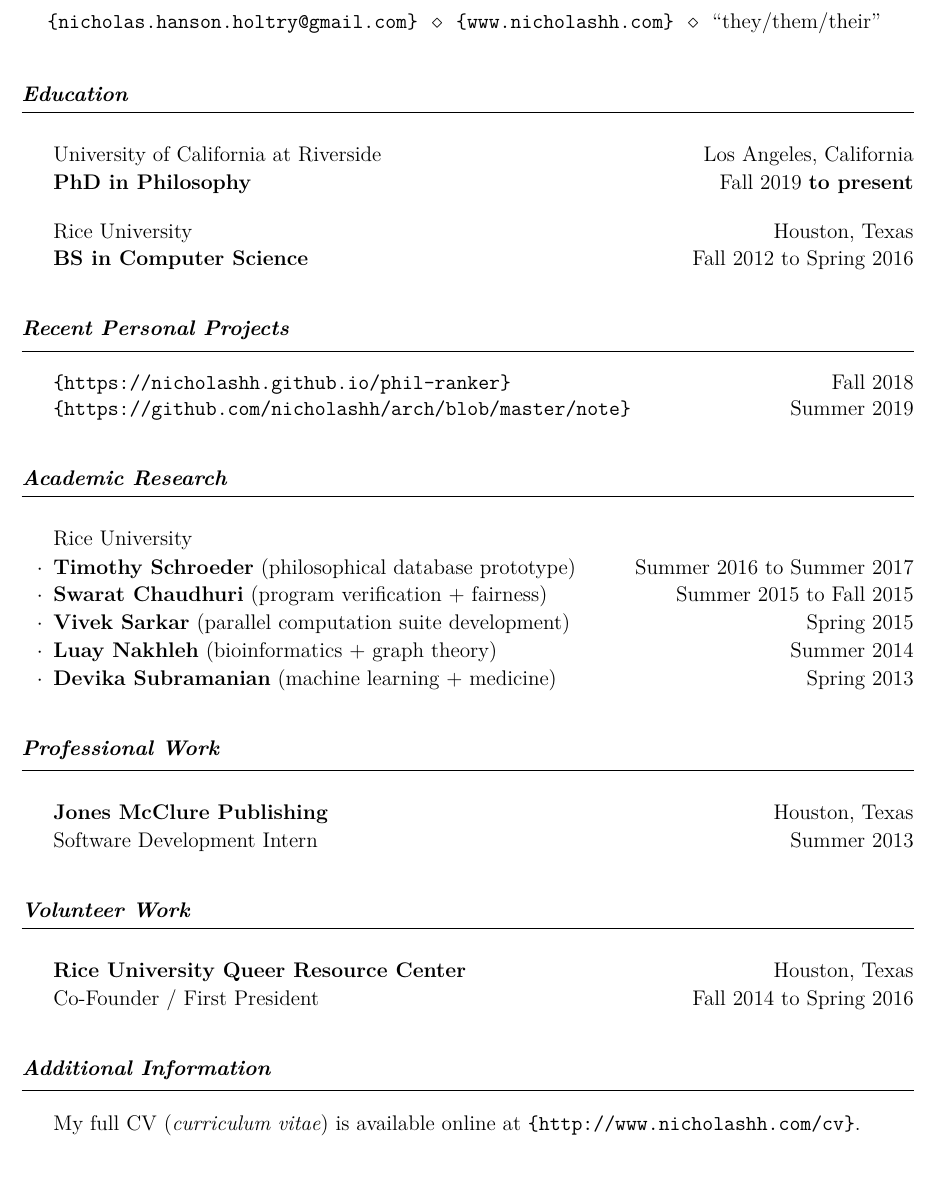
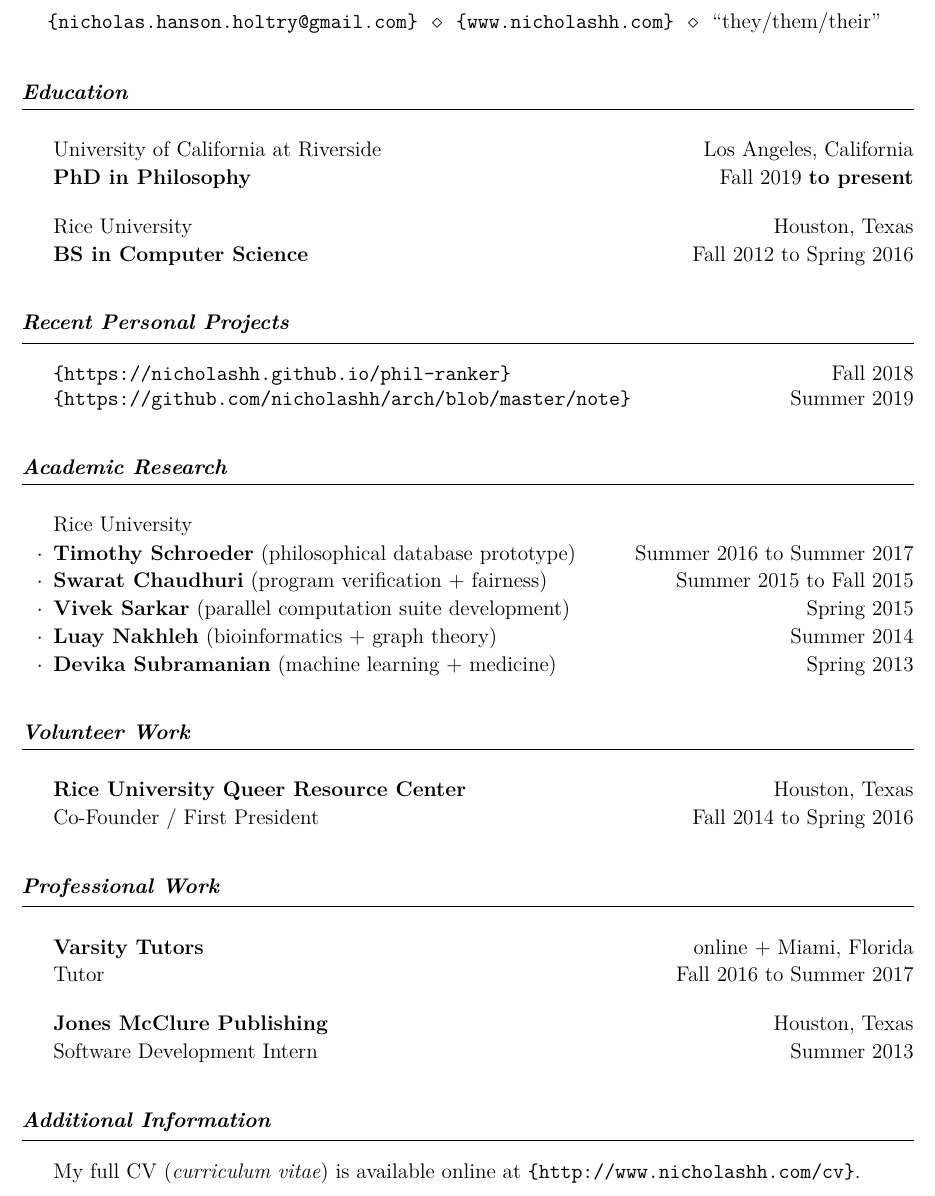
Before and after one commit to nicholashh/cv-resume-tex, a LaTeX CV (cv.tex): part of the page, cut so that both start at the same text. Compiled offline with XeLaTeX.

Commit message:
end of 2nd year at UCR

```diff
--- a/cv.tex
+++ b/cv.tex
@@ -30,8 +30,8 @@
 \iftoggle{cv}{
   \title{%
   pronouns:~``they/them/their''\\~\\ % double return
-  \texttt{\{http://www.nicholashh.com\}}\\
-  \texttt{\{nicholas.hanson.holtry@gmail.com\}}
+  \texttt{\{nicholas.hanson.holtry@gmail.com\}}\\
+  \texttt{\{http://www.nicholashh.com\}}
   % \texttt{\{503.360.3148\}}}
   }
 }{
@@ -86,7 +86,7 @@
     {Fall 2017 to Spring 2019}%
     \iftoggle{cv}{
       % \item Thesis:~``Reasoning First Rationality''
-      \item Thesis:~``Reasoning-First~Rationality''
+      \item Thesis:~``Reasoning--First~Rationality''
       % \item Advisors:~Berislav Maru{\v s}i{\' c}, Eli Hirsch
       % \item Advisors:~\beri, Eli Hirsch
       \item Advisors:~Eli Hirsch \& \beri
@@ -222,33 +224,14 @@
           \item Held office hours, graded papers \& exams, etc.
           \end{UnivDeptItem}
 
-    }{}
 
-    \iftoggle{cv}{
-      \vspace{1ex}
-      \begin{rSubSection}
-      {\underline{Varsity Tutors}}
-    }{
-      \EventWithSubtitle
-      {Varsity Tutors}
-    }
-    {online + Miami, Florida}
-    {Contractor / Certified Tutor}
-    {Fall 2016 to Summer 2017}%
-    \iftoggle{cv}{
-      \item Tutored high school and undergraduate students in a variety of\\
-      subjects, ranging from writing to coding to SAT test prep.
-      \end{rSubSection}
-    }{}
-
-    \iftoggle{cv}{
 
       \Rice
 
         \CAAM
 
           \begin{UnivDeptItem}
-          {Introduction to Computational Engineering}
+          {Introduction To Computational Engineering}
           {Spring 2013 to Spring 2016}
           {with Steven Cox, Franklin Kenter, \& Illya Hicks}
           {}%
@@ -542,50 +527,6 @@
 
 
 
-% \begin{rSection}{Professional Work History}
-\begin{rSection}{Professional Work}
-
-  \iftoggle{cv}{
-    \begin{rSubSection}
-    {Shepherd Artisan Coffee}
-    {Miami, Florida}
-    {Barista}
-    {Fall 2016}%
-    \item Learned to make cappuccinos.
-    \end{rSubSection}
-  }
-
-  \iftoggle{cv}{
-    \begin{rSubSection}
-  }{
-    \EventWithSubtitle
-  }
-  {Jones McClure Publishing}
-  {Houston, Texas}
-  {Software Development Intern}
-  {Summer 2013}%
-  \iftoggle{cv}{
-    \item Prototyped a mobile version of the existing desktop website.
-    \end{rSubSection}
-  }{}
-
-  \iftoggle{cv}{
-    \begin{rSubSection}
-    {Tualatin Hills Park \& Recreation District:\\%
-    Conestoga Recreation \& Aquatic Center}
-    {Portland, Oregon}
-    {Swim Coach / Swim Instructor / Lifeguard}
-    {Summer 2010 to Summer 2012}%
-    \item Coached the swim team; taught swim lessons; guarded lives.
-    \end{rSubSection}
-  }
-
-\end{rSection}
-
-
-
-
-
 % \iftoggle{cv}{\newpage}{}
 % \begin{rSection}{Volunteer Work / Extracurricular Activities}
 \iftoggle{cv}{%
@@ -594,6 +535,18 @@
 }{%
 \begin{rSection}{Volunteer Work}%
 }%
+
+  \iftoggle{cv}{
+
+    \begin{rSubSection}
+    {Graduate Student Mentorship Program}
+    {Riverside, California}
+    {\nth{2}-Year Mentor}
+    {Fall 2020 to Spring 2021}%
+    \item Mentored three \nth{1}-year PhD students.
+    \end{rSubSection}
+
+  }{}
 
   \iftoggle{cv}{
     \begin{rSubSection}
@@ -646,3 +597,62 @@
     \end{rSubSection}
 
   }{}
+
+\end{rSection}
+
+
+
+
+
+% \begin{rSection}{Professional Work History}
+\begin{rSection}{Professional Work}
+
+  \iftoggle{cv}{
+    \vspace{1ex}
+    \begin{rSubSection}
+    {Varsity Tutors}
+  }{
+    \EventWithSubtitle
+    {Varsity Tutors}
+  }
+  {online + Miami, Florida}
+  % {Contractor / Certified Tutor}
+  {Tutor}
+  {Fall 2016 to Summer 2017}%
+  \iftoggle{cv}{
+    \item Tutored high school and undergraduate students in a variety of\\
+    subjects, including programming, essay writing, and SAT test prep.
+    \end{rSubSection}
+  }{}
+
+  \iftoggle{cv}{
+    \begin{rSubSection}
+    {Shepherd Artisan Coffee}
+    {Miami, Florida}
+    {Barista}
+    {Fall 2016}%
+    \item Learned to make cappuccinos.
+    \end{rSubSection}
+  }
+
+  \iftoggle{cv}{\newpage}{}
+
+  \iftoggle{cv}{
+    \begin{rSubSection}
+  }{
+    \EventWithSubtitle
+  }
+  {Jones McClure Publishing}
+  {Houston, Texas}
+  {Software Development Intern}
+  {Summer 2013}%
+  \iftoggle{cv}{
+    \item Prototyped a mobile version of the existing desktop website.
+    \end{rSubSection}
+  }{}
+
+  \iftoggle{cv}{
+    \begin{rSubSection}
+    {Tualatin Hills Park \& Recreation District:\\%
+    Conestoga Recreation \& Aquatic Center}
+    {Portland, Oregon}
@@ -782,7 +797,7 @@
   \end{rSubSection}
 
   \begin{rSubSection}{\normalfont programming languages}{}{}{}
-  \item fluent:~Java, Python, C, JS(/HTML/CSS), SQL, Matlab
+  \item proficient:~Java, Python, C, JS(/HTML/CSS), SQL, Matlab
   \item moderate:~Bash, Scala, VB.NET
   \end{rSubSection}
 
```
Also changed, not shown: nicholas-hanson-holtry.cv.pdf, cv.tex (43 more changed lines).
